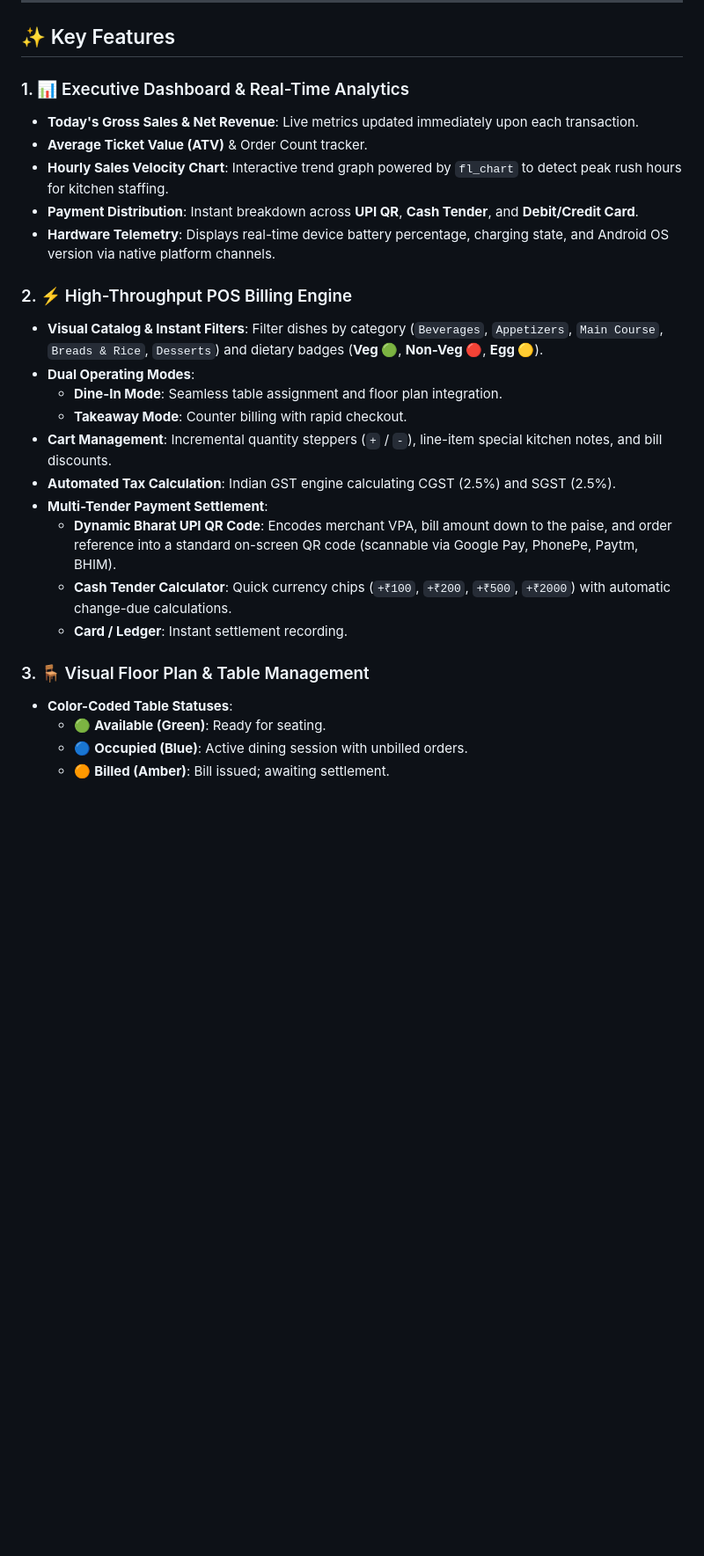
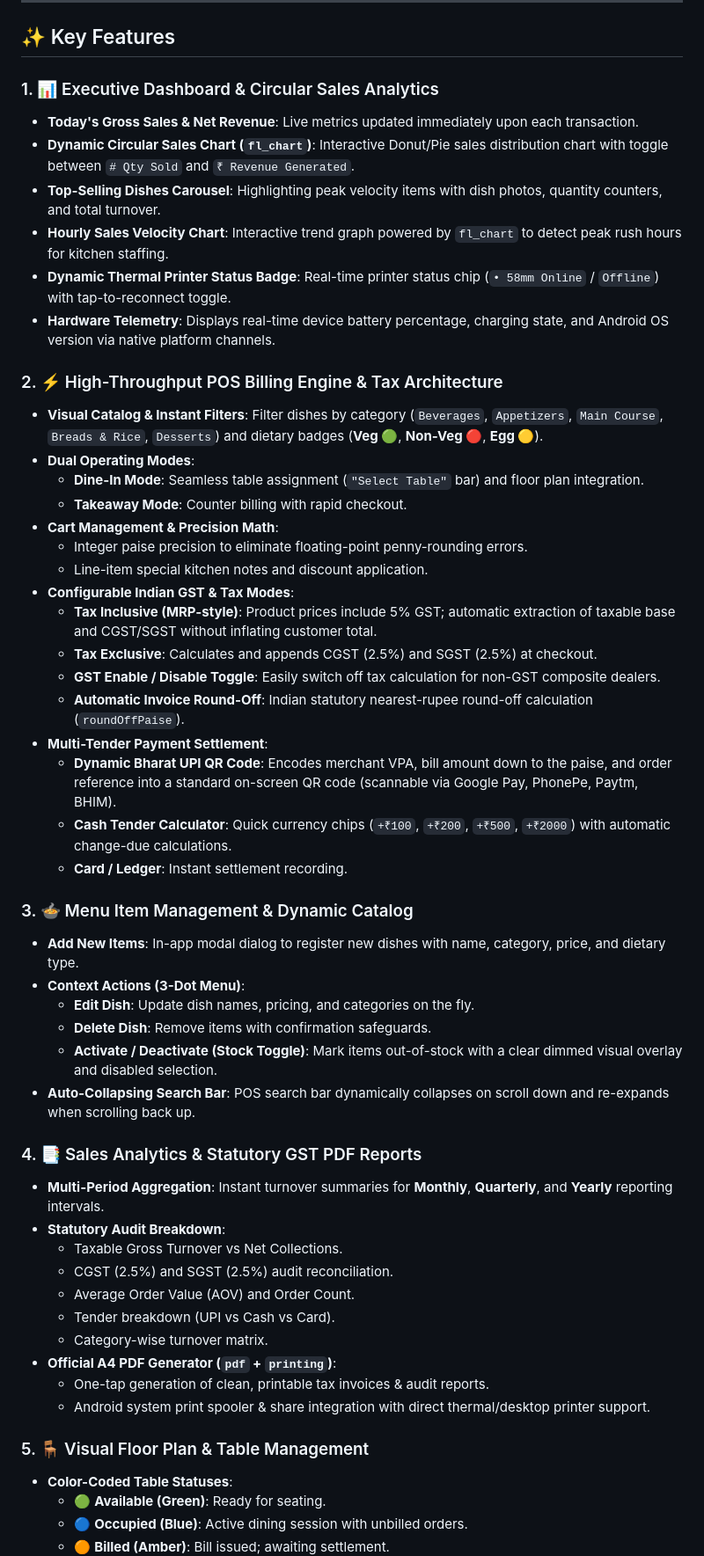
Before and after one commit to iamrony27/Restpos, a Markdown page: README.md, the part around one of its changes. Shown at 88% size. GitHub-like rendering; blank space fills up the shorter version.

Commit message:
docs: document new circular sales charts, gst pdf reports, and menu management

```diff
--- a/README.md
+++ b/README.md
@@ -39,26 +39,53 @@ graph TD
 
 ## ✨ Key Features
 
-### 1. 📊 Executive Dashboard & Real-Time Analytics
+### 1. 📊 Executive Dashboard & Circular Sales Analytics
 - **Today's Gross Sales & Net Revenue**: Live metrics updated immediately upon each transaction.
-- **Average Ticket Value (ATV)** & Order Count tracker.
+- **Dynamic Circular Sales Chart (`fl_chart`)**: Interactive Donut/Pie sales distribution chart with toggle between `# Qty Sold` and `₹ Revenue Generated`.
+- **Top-Selling Dishes Carousel**: Highlighting peak velocity items with dish photos, quantity counters, and total turnover.
 - **Hourly Sales Velocity Chart**: Interactive trend graph powered by `fl_chart` to detect peak rush hours for kitchen staffing.
-- **Payment Distribution**: Instant breakdown across **UPI QR**, **Cash Tender**, and **Debit/Credit Card**.
+- **Dynamic Thermal Printer Status Badge**: Real-time printer status chip (`• 58mm Online` / `Offline`) with tap-to-reconnect toggle.
 - **Hardware Telemetry**: Displays real-time device battery percentage, charging state, and Android OS version via native platform channels.
 
-### 2. ⚡ High-Throughput POS Billing Engine
+### 2. ⚡ High-Throughput POS Billing Engine & Tax Architecture
 - **Visual Catalog & Instant Filters**: Filter dishes by category (`Beverages`, `Appetizers`, `Main Course`, `Breads & Rice`, `Desserts`) and dietary badges (**Veg 🟢**, **Non-Veg 🔴**, **Egg 🟡**).
 - **Dual Operating Modes**:
-  - **Dine-In Mode**: Seamless table assignment and floor plan integration.
+  - **Dine-In Mode**: Seamless table assignment (`"Select Table"` bar) and floor plan integration.
   - **Takeaway Mode**: Counter billing with rapid checkout.
-- **Cart Management**: Incremental quantity steppers (`+` / `-`), line-item special kitchen notes, and bill discounts.
-- **Automated Tax Calculation**: Indian GST engine calculating CGST (2.5%) and SGST (2.5%).
+- **Cart Management & Precision Math**:
+  - Integer paise precision to eliminate floating-point penny-rounding errors.
+  - Line-item special kitchen notes and discount application.
+- **Configurable Indian GST & Tax Modes**:
+  - **Tax Inclusive (MRP-style)**: Product prices include 5% GST; automatic extraction of taxable base and CGST/SGST without inflating customer total.
+  - **Tax Exclusive**: Calculates and appends CGST (2.5%) and SGST (2.5%) at checkout.
+  - **GST Enable / Disable Toggle**: Easily switch off tax calculation for non-GST composite dealers.
+  - **Automatic Invoice Round-Off**: Indian statutory nearest-rupee round-off calculation (`roundOffPaise`).
 - **Multi-Tender Payment Settlement**:
   - **Dynamic Bharat UPI QR Code**: Encodes merchant VPA, bill amount down to the paise, and order reference into a standard on-screen QR code (scannable via Google Pay, PhonePe, Paytm, BHIM).
   - **Cash Tender Calculator**: Quick currency chips (`+₹100`, `+₹200`, `+₹500`, `+₹2000`) with automatic change-due calculations.
   - **Card / Ledger**: Instant settlement recording.
 
-### 3. 🪑 Visual Floor Plan & Table Management
+### 3. 🍲 Menu Item Management & Dynamic Catalog
+- **Add New Items**: In-app modal dialog to register new dishes with name, category, price, and dietary type.
+- **Context Actions (3-Dot Menu)**:
+  - **Edit Dish**: Update dish names, pricing, and categories on the fly.
+  - **Delete Dish**: Remove items with confirmation safeguards.
+  - **Activate / Deactivate (Stock Toggle)**: Mark items out-of-stock with a clear dimmed visual overlay and disabled selection.
+- **Auto-Collapsing Search Bar**: POS search bar dynamically collapses on scroll down and re-expands when scrolling back up.
+
+### 4. 📑 Sales Analytics & Statutory GST PDF Reports
+- **Multi-Period Aggregation**: Instant turnover summaries for **Monthly**, **Quarterly**, and **Yearly** reporting intervals.
+- **Statutory Audit Breakdown**:
+  - Taxable Gross Turnover vs Net Collections.
+  - CGST (2.5%) and SGST (2.5%) audit reconciliation.
+  - Average Order Value (AOV) and Order Count.
+  - Tender breakdown (UPI vs Cash vs Card).
+  - Category-wise turnover matrix.
+- **Official A4 PDF Generator (`pdf` + `printing`)**:
+  - One-tap generation of clean, printable tax invoices & audit reports.
+  - Android system print spooler & share integration with direct thermal/desktop printer support.
+
+### 5. 🪑 Visual Floor Plan & Table Management
 - **Color-Coded Table Statuses**:
   - 🟢 **Available (Green)**: Ready for seating.
   - 🔵 **Occupied (Blue)**: Active dining session with unbilled orders.
```
Also changed, not shown: other parts of README.md (+6 -5 lines).
